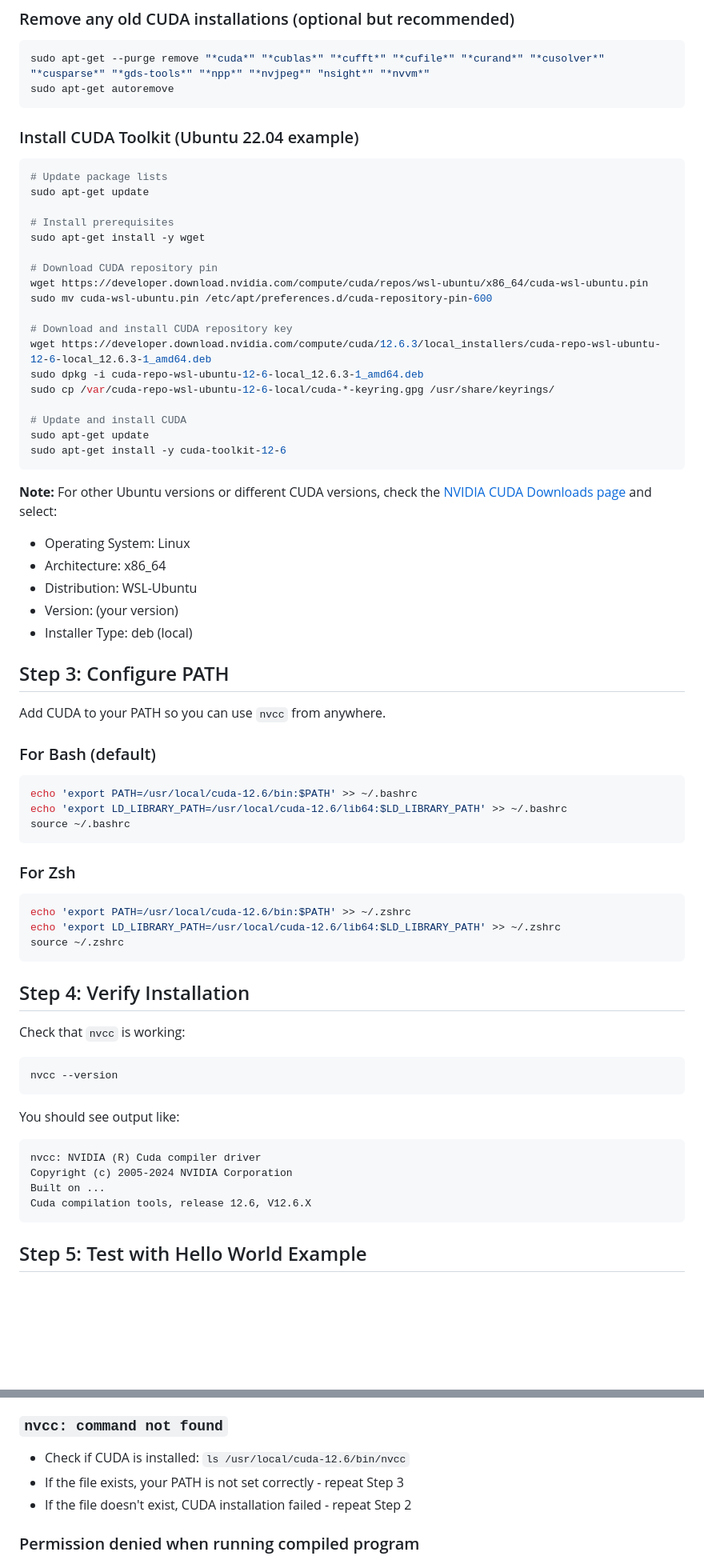
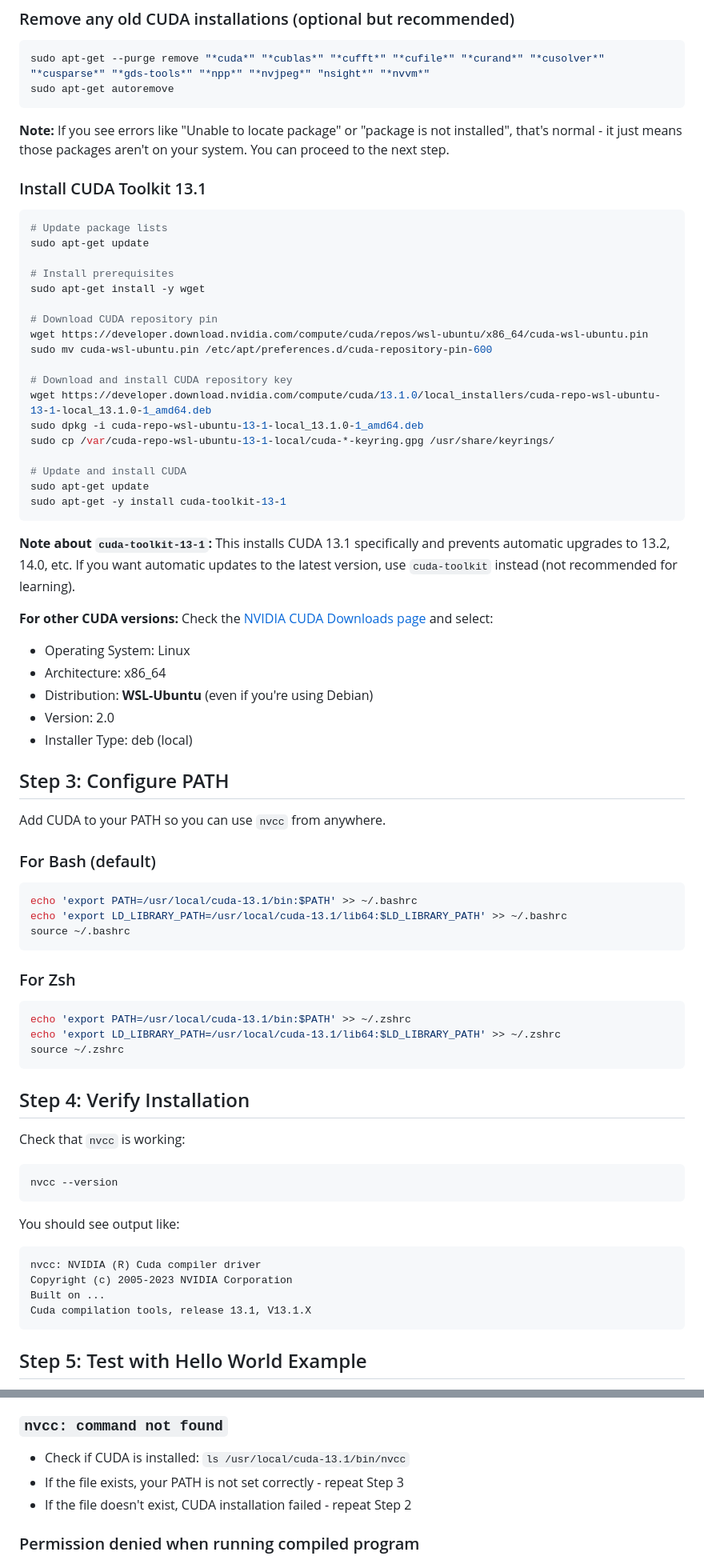
Before and after one commit to shipurjan/gpu-playground, a Markdown page: INSTALLATION_WSL.md, 2 parts joined by grey strips. Shown at 80% size. Drawn GitHub-style; blank space fills up the shorter version.

Commit message:
update installation instructions to use CUDA Toolkit 13.1

````diff
--- a/INSTALLATION_WSL.md
+++ b/INSTALLATION_WSL.md
@@ -38,7 +40,9 @@ sudo apt-get --purge remove "*cuda*" "*cublas*" "*cufft*" "*cufile*" "*curand*"
 sudo apt-get autoremove
 ```
 
-### Install CUDA Toolkit (Ubuntu 22.04 example)
+**Note:** If you see errors like "Unable to locate package" or "package is not installed", that's normal - it just means those packages aren't on your system. You can proceed to the next step.
+
+### Install CUDA Toolkit 13.1
 ```bash
 # Update package lists
 sudo apt-get update
@@ -51,20 +55,22 @@ wget https://developer.download.nvidia.com/compute/cuda/repos/wsl-ubuntu/x86_64/
 sudo mv cuda-wsl-ubuntu.pin /etc/apt/preferences.d/cuda-repository-pin-600
 
 # Download and install CUDA repository key
-wget https://developer.download.nvidia.com/compute/cuda/12.6.3/local_installers/cuda-repo-wsl-ubuntu-12-6-local_12.6.3-1_amd64.deb
-sudo dpkg -i cuda-repo-wsl-ubuntu-12-6-local_12.6.3-1_amd64.deb
-sudo cp /var/cuda-repo-wsl-ubuntu-12-6-local/cuda-*-keyring.gpg /usr/share/keyrings/
+wget https://developer.download.nvidia.com/compute/cuda/13.1.0/local_installers/cuda-repo-wsl-ubuntu-13-1-local_13.1.0-1_amd64.deb
+sudo dpkg -i cuda-repo-wsl-ubuntu-13-1-local_13.1.0-1_amd64.deb
+sudo cp /var/cuda-repo-wsl-ubuntu-13-1-local/cuda-*-keyring.gpg /usr/share/keyrings/
 
 # Update and install CUDA
 sudo apt-get update
-sudo apt-get install -y cuda-toolkit-12-6
+sudo apt-get -y install cuda-toolkit-13-1
 ```
 
-**Note:** For other Ubuntu versions or different CUDA versions, check the [NVIDIA CUDA Downloads page](https://developer.nvidia.com/cuda-downloads) and select:
+**Note about `cuda-toolkit-13-1`:** This installs CUDA 13.1 specifically and prevents automatic upgrades to 13.2, 14.0, etc. If you want automatic updates to the latest version, use `cuda-toolkit` instead (not recommended for learning).
+
+**For other CUDA versions:** Check the [NVIDIA CUDA Downloads page](https://developer.nvidia.com/cuda-downloads) and select:
 - Operating System: Linux
 - Architecture: x86_64
-- Distribution: WSL-Ubuntu
-- Version: (your version)
+- Distribution: **WSL-Ubuntu** (even if you're using Debian)
+- Version: 2.0
 - Installer Type: deb (local)
 
 ## Step 3: Configure PATH
@@ -73,15 +79,15 @@ Add CUDA to your PATH so you can use `nvcc` from anywhere.
 
 ### For Bash (default)
 ```bash
-echo 'export PATH=/usr/local/cuda-12.6/bin:$PATH' >> ~/.bashrc
-echo 'export LD_LIBRARY_PATH=/usr/local/cuda-12.6/lib64:$LD_LIBRARY_PATH' >> ~/.bashrc
+echo 'export PATH=/usr/local/cuda-13.1/bin:$PATH' >> ~/.bashrc
+echo 'export LD_LIBRARY_PATH=/usr/local/cuda-13.1/lib64:$LD_LIBRARY_PATH' >> ~/.bashrc
 source ~/.bashrc
 ```
 
 ### For Zsh
 ```bash
-echo 'export PATH=/usr/local/cuda-12.6/bin:$PATH' >> ~/.zshrc
-echo 'export LD_LIBRARY_PATH=/usr/local/cuda-12.6/lib64:$LD_LIBRARY_PATH' >> ~/.zshrc
+echo 'export PATH=/usr/local/cuda-13.1/bin:$PATH' >> ~/.zshrc
+echo 'export LD_LIBRARY_PATH=/usr/local/cuda-13.1/lib64:$LD_LIBRARY_PATH' >> ~/.zshrc
 source ~/.zshrc
 ```
 
@@ -96,9 +102,9 @@ nvcc --version
 You should see output like:
 ```
 nvcc: NVIDIA (R) Cuda compiler driver
-Copyright (c) 2005-2024 NVIDIA Corporation
+Copyright (c) 2005-2023 NVIDIA Corporation
 Built on ...
-Cuda compilation tools, release 12.6, V12.6.X
+Cuda compilation tools, release 13.1, V13.1.X
 ```
 
 ## Step 5: Test with Hello World Example
@@ -128,7 +134,7 @@ If you see this, congratulations! CUDA is working correctly.
 - Ensure your Windows version supports GPU passthrough (21H2+)
 
 ### `nvcc: command not found`
-- Check if CUDA is installed: `ls /usr/local/cuda-12.6/bin/nvcc`
+- Check if CUDA is installed: `ls /usr/local/cuda-13.1/bin/nvcc`
 - If the file exists, your PATH is not set correctly - repeat Step 3
 - If the file doesn't exist, CUDA installation failed - repeat Step 2
 
````
Also changed, not shown: other parts of INSTALLATION_WSL.md (+4 -2 lines).
